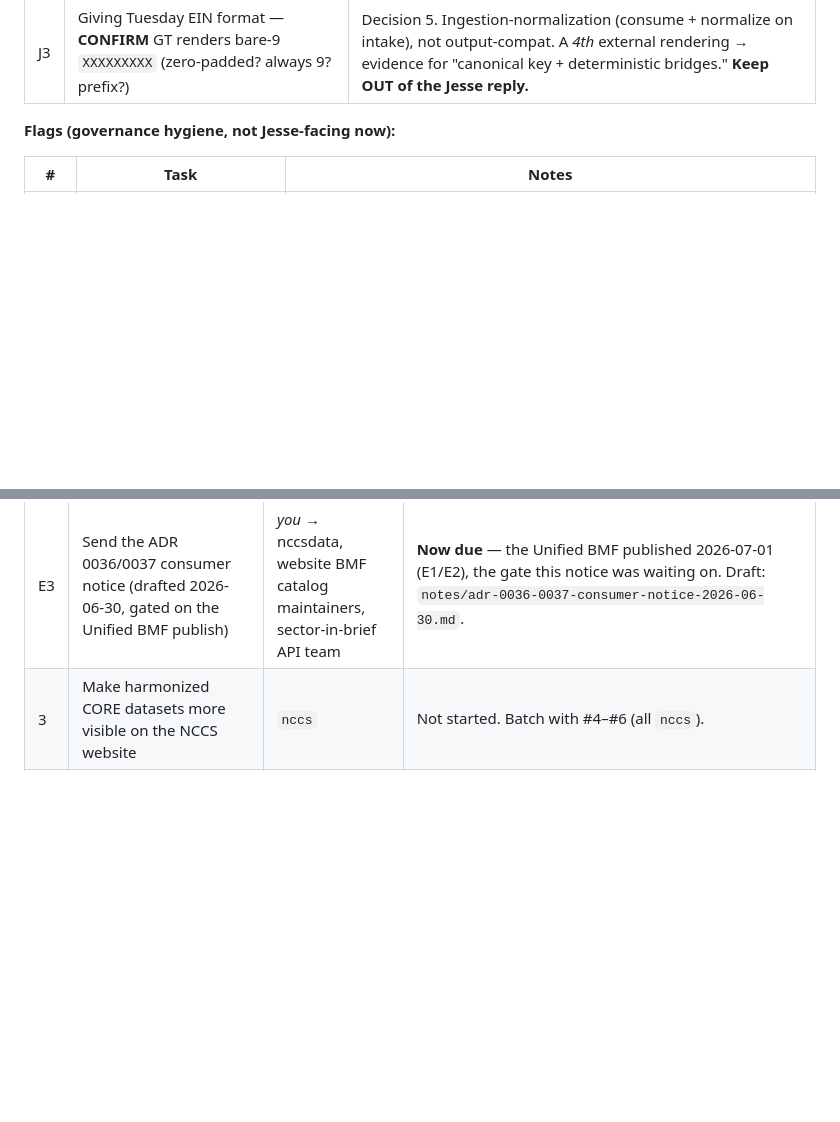
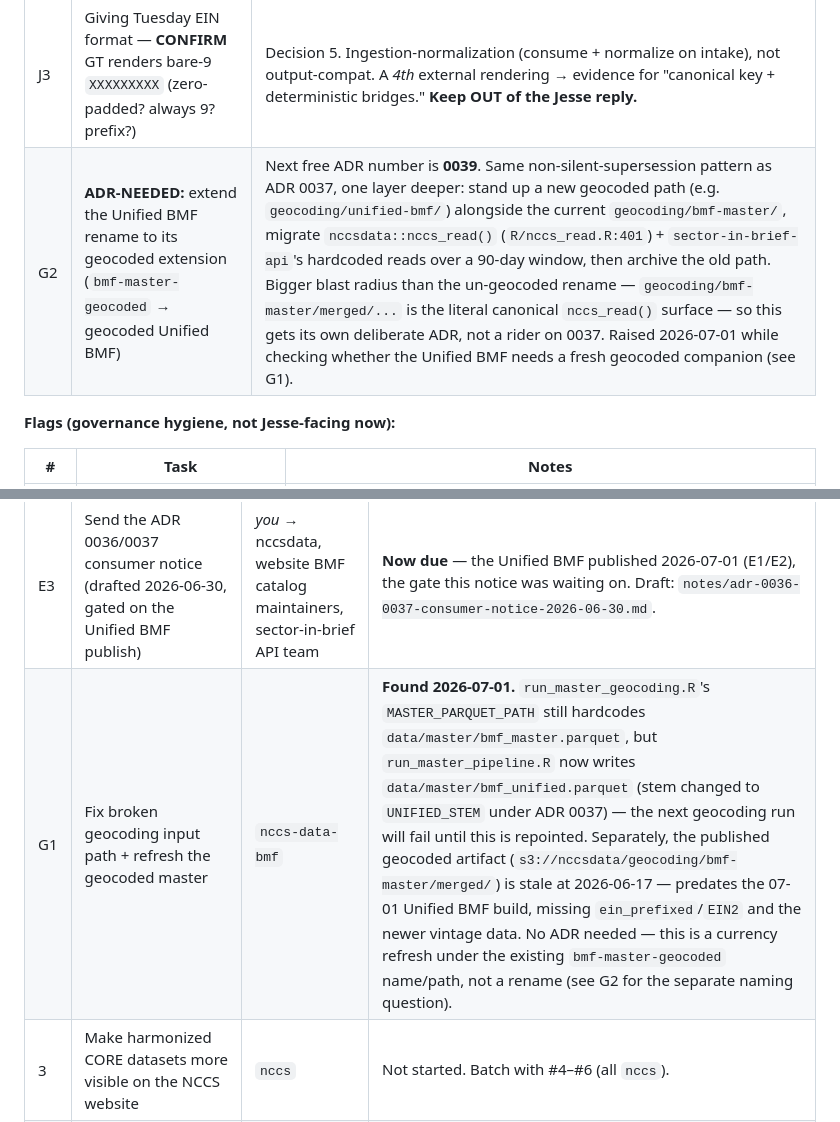
Before and after one commit to UrbanInstitute/nccs-contracts, a Markdown page: BACKLOG.md, 2 parts joined by grey strips. GitHub-like rendering; blank space fills up the shorter version.

Commit message:
docs(backlog): flag geocoded-master staleness + eventual Unified rename (#53)
Found while checking whether the Unified BMF publish (ADR 0037) needs a
geocoded update: run_master_geocoding.R's MASTER_PARQUET_PATH still points
at the pre-rename bmf_master.parquet, which run_master_pipeline.R no
longer writes (stem is now bmf_unified) -- the next geocoding run will
fail until repointed. Separately, the published geocoded artifact is
stale at 2026-06-17, predating the 07-01 publish (no ein_prefixed/EIN2,
missing newer vintages).

G1 = the immediate currency fix (no ADR, same bmf-master-geocoded name).
G2 = the separate, deliberate question of extending the Unified rename to
the geocoded extension itself -- bigger blast radius (nccs_read()'s
canonical path), so it gets its own ADR (next free: 0039) rather than
riding on 0037.

```diff
--- a/BACKLOG.md
+++ b/BACKLOG.md
@@ -35,6 +35,7 @@ retaining the Unified BMF name"; ADR 0022 consumer-notification obligation satis
 | ~~J1~~ | Canonical-format convergence — **DECIDED 2026-06-29: not pursued** | Permanent multi-rendering (ADR 0036). No convergence, no migration, dashed `ein` retained. The `qmd:56` dashed rationale stands (no longer needs superseding). July EIN deferral dropped. |
 | J2 | "Represent all join IDs the same way across files" convention | **Optional** future group topic — NOT a committed item; nothing waits on it. Jesse's broader ID point. |
 | J3 | Giving Tuesday EIN format — **CONFIRM** GT renders bare-9 `XXXXXXXXX` (zero-padded? always 9? prefix?) | Decision 5. Ingestion-normalization (consume + normalize on intake), not output-compat. A *4th* external rendering → evidence for "canonical key + deterministic bridges." **Keep OUT of the Jesse reply.** |
+| G2 | **ADR-NEEDED:** extend the Unified BMF rename to its geocoded extension (`bmf-master-geocoded` → geocoded Unified BMF) | Next free ADR number is **0039**. Same non-silent-supersession pattern as ADR 0037, one layer deeper: stand up a new geocoded path (e.g. `geocoding/unified-bmf/`) alongside the current `geocoding/bmf-master/`, migrate `nccsdata::nccs_read()` (`R/nccs_read.R:401`) + `sector-in-brief-api`'s hardcoded reads over a 90-day window, then archive the old path. Bigger blast radius than the un-geocoded rename — `geocoding/bmf-master/merged/...` is the literal canonical `nccs_read()` surface — so this gets its own deliberate ADR, not a rider on 0037. Raised 2026-07-01 while checking whether the Unified BMF needs a fresh geocoded companion (see G1). |
 
 **Flags (governance hygiene, not Jesse-facing now):**
 
@@ -72,6 +73,7 @@ retaining the Unified BMF name"; ADR 0022 consumer-notification obligation satis
 | 1 | Email Jesse: EIN conversion function is ready | *you* | **Artifact READY** — point him to `nccsdata::nccs_ein_to_ein2/ein2_to_ein` + `conventions/ein-format.md`. Just send. |
 | 2 | Email Jesse: harmonized retained-artifact contract is in place | *you* | **DONE & live** — ADR 0035 merged, contract committed, S3 delete-protection applied. Just send. |
 | E3 | Send the ADR 0036/0037 consumer notice (drafted 2026-06-30, gated on the Unified BMF publish) | *you* → nccsdata, website BMF catalog maintainers, sector-in-brief API team | **Now due** — the Unified BMF published 2026-07-01 (E1/E2), the gate this notice was waiting on. Draft: `notes/adr-0036-0037-consumer-notice-2026-06-30.md`. |
+| G1 | Fix broken geocoding input path + refresh the geocoded master | `nccs-data-bmf` | **Found 2026-07-01.** `run_master_geocoding.R`'s `MASTER_PARQUET_PATH` still hardcodes `data/master/bmf_master.parquet`, but `run_master_pipeline.R` now writes `data/master/bmf_unified.parquet` (stem changed to `UNIFIED_STEM` under ADR 0037) — the next geocoding run will fail until this is repointed. Separately, the published geocoded artifact (`s3://nccsdata/geocoding/bmf-master/merged/`) is stale at 2026-06-17 — predates the 07-01 Unified BMF build, missing `ein_prefixed`/`EIN2` and the newer vintage data. No ADR needed — this is a currency refresh under the existing `bmf-master-geocoded` name/path, not a rename (see G2 for the separate naming question). |
 | 3 | Make harmonized CORE datasets more visible on the NCCS website | `nccs` | Not started. Batch with #4–#6 (all `nccs`). |
 | 4 | Link/mention the bmf + core crosswalks on the website's BMF & CORE pages | `nccs` | BMF page: geography crosswalks (`county-fips`/`cbsa`/`ct-planning-region`) + `ntee-resolved`. CORE page: the legacy→harmonized crosswalks (live in the producer repos). |
 | 5 | CORE page copy: parallel datasets use different column names (beginner accessibility); harmonized CORE remains available on site | `nccs` | Copy task. |
```
